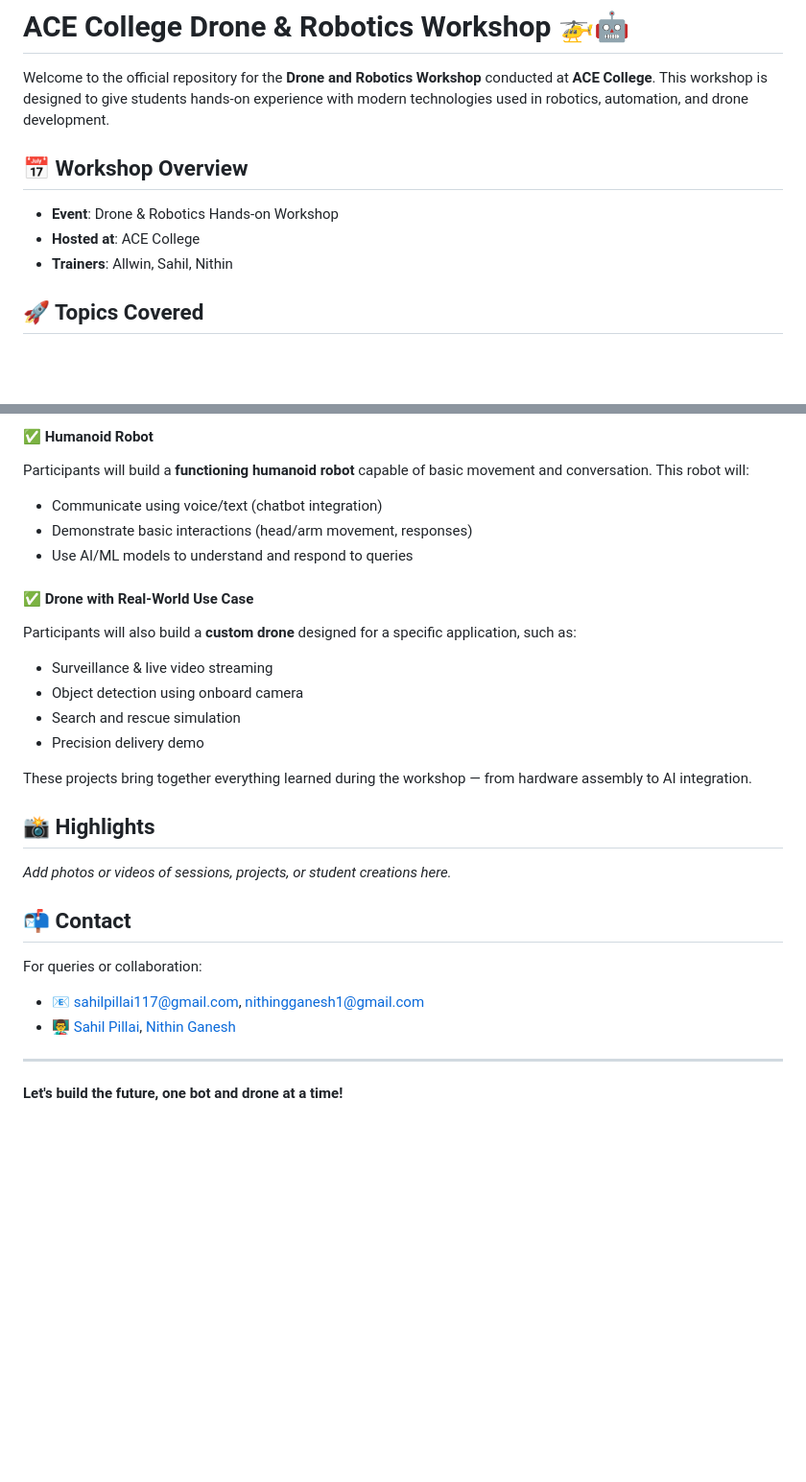
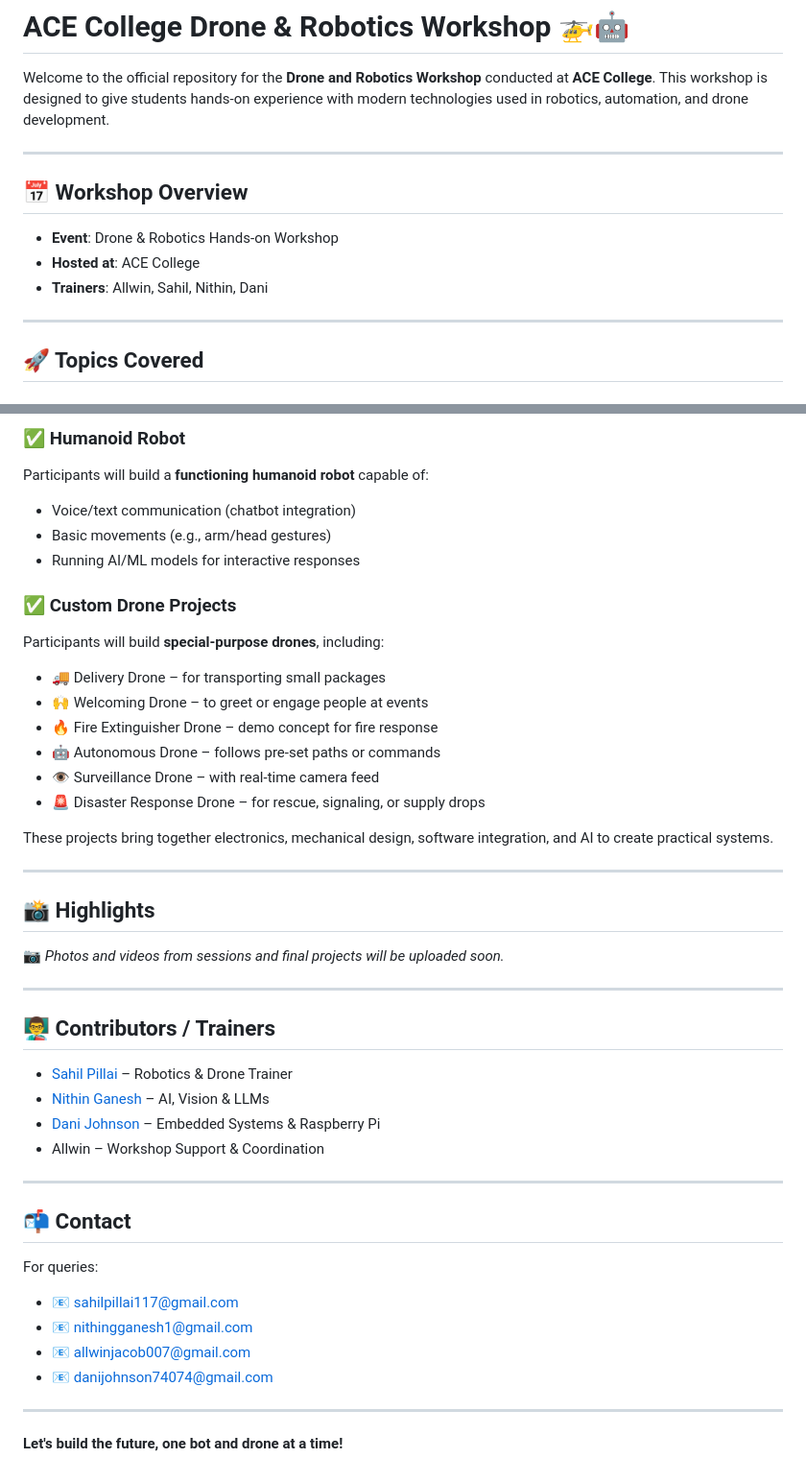
Before and after one commit to nithinganesh1/ace-college-drone-robotics-workshop, a Markdown page: README.md, 2 parts joined by grey strips. Shown: that part at 96% size. Drawn GitHub-style; blank space fills up the shorter version.

```diff
--- a/README.md
+++ b/README.md
@@ -1,12 +1,16 @@
 # ACE College Drone & Robotics Workshop 🚁🤖
 
 Welcome to the official repository for the **Drone and Robotics Workshop** conducted at **ACE College**. This workshop is designed to give students hands-on experience with modern technologies used in robotics, automation, and drone development.
+
+---
 
 ## 📅 Workshop Overview
 
 - **Event**: Drone & Robotics Hands-on Workshop
 - **Hosted at**: ACE College
-- **Trainers**: Allwin, Sahil, Nithin
+- **Trainers**: Allwin, Sahil, Nithin, Dani
+
+---
 
 ## 🚀 Topics Covered
 
@@ -110,29 +132,46 @@ By the end of this workshop, participants will be able to:
 
-#### ✅ Humanoid Robot
-Participants will build a **functioning humanoid robot** capable of basic movement and conversation. This robot will:
-- Communicate using voice/text (chatbot integration)
-- Demonstrate basic interactions (head/arm movement, responses)
-- Use AI/ML models to understand and respond to queries
+### ✅ Humanoid Robot
+Participants will build a **functioning humanoid robot** capable of:
+- Voice/text communication (chatbot integration)
+- Basic movements (e.g., arm/head gestures)
+- Running AI/ML models for interactive responses
 
-#### ✅ Drone with Real-World Use Case
-Participants will also build a **custom drone** designed for a specific application, such as:
-- Surveillance & live video streaming
-- Object detection using onboard camera
-- Search and rescue simulation
-- Precision delivery demo
+### ✅ Custom Drone Projects
+Participants will build **special-purpose drones**, including:
+- 🚚 Delivery Drone – for transporting small packages
+- 🙌 Welcoming Drone – to greet or engage people at events
+- 🔥 Fire Extinguisher Drone – demo concept for fire response
+- 🤖 Autonomous Drone – follows pre-set paths or commands
+- 👁️ Surveillance Drone – with real-time camera feed
+- 🚨 Disaster Response Drone – for rescue, signaling, or supply drops
 
-These projects bring together everything learned during the workshop — from hardware assembly to AI integration.
+These projects bring together electronics, mechanical design, software integration, and AI to create practical systems.
 
+---
 
 ## 📸 Highlights
 
-*Add photos or videos of sessions, projects, or student creations here.*
+📷 *Photos and videos from sessions and final projects will be uploaded soon.*
+
+---
+
+## 👨‍🏫 Contributors / Trainers
+
+- [Sahil Pillai](https://github.com/Sahilpillai006) – Robotics & Drone Trainer
+- [Nithin Ganesh](https://github.com/nithinganesh1) – AI, Vision & LLMs
+- [Dani Johnson](https://github.com/danixj) – Embedded Systems & Raspberry Pi
+- Allwin – Workshop Support & Coordination
+
+---
 
 ## 📬 Contact
 
-For queries or collaboration:
-- 📧 sahilpillai117@gmail.com,   nithingganesh1@gmail.com
-- 👨‍🏫 [Sahil Pillai](https://github.com/Sahilpillai006),  [Nithin Ganesh](https://github.com/nithinganesh1)
+For queries:
+
+- 📧 sahilpillai117@gmail.com
+- 📧 nithingganesh1@gmail.com
+- 📧 allwinjacob007@gmail.com
+- 📧 danijohnson74074@gmail.com
 
 ---
 
```
Also changed, not shown: other parts of README.md (+45 -27 lines).
